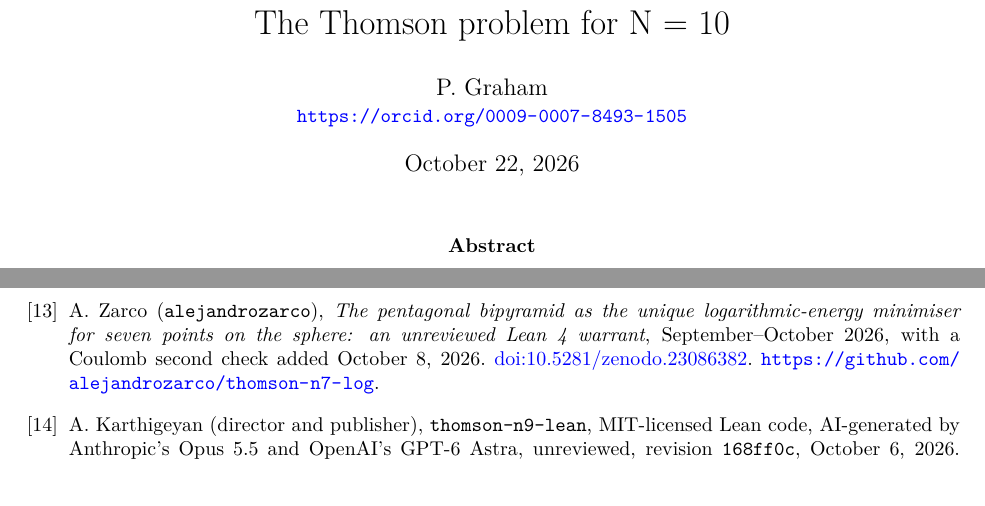
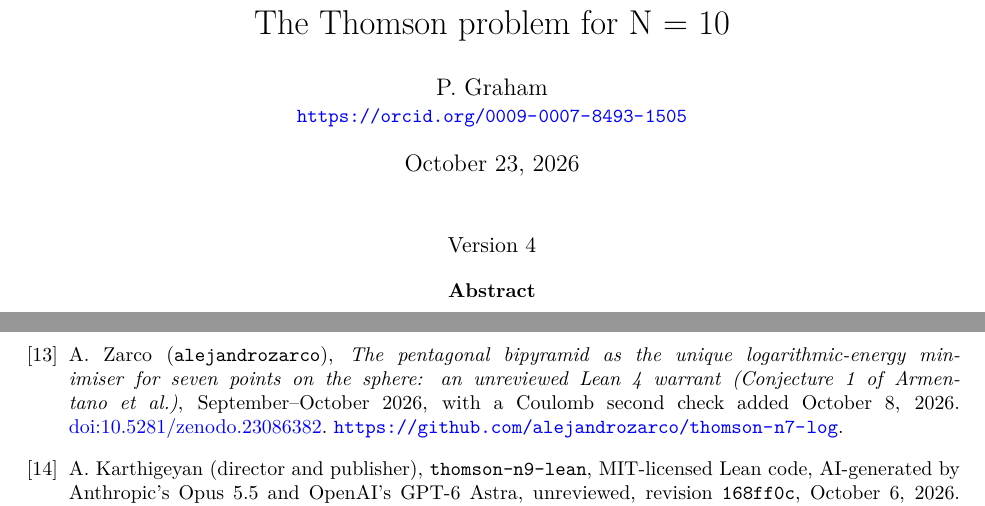
Before and after one commit to 6/clank-lab, a LaTeX paper (results/thomson-10/paper/paper.tex): two parts of pages 1 and 18 of 18, joined at a grey line, cut so that both start at the same text. Compiled offline with pdfLaTeX.

Commit message:
The Thomson problem for N = 10 (version 4) (#86)
The result is a computer-assisted proof, checked in Lean, that the bicapped square antiprism is the only arrangement of ten charges on a sphere with the least energy. This version restores a phrase omitted from the title of Zarco's seven-point warrant, "(Conjecture 1 of Armentano et al.)", in the paper and README. The theorem and its checks are unchanged.

Co-Authored-By: 6[bot] <129682364+6[bot]@users.noreply.github.com>

```diff
--- a/results/thomson-10/paper/paper.tex
+++ b/results/thomson-10/paper/paper.tex
@@ -13,9 +13,10 @@
 \newcommand{\E}{\mathcal{E}}
 \title{The Thomson problem for N = 10}
 \author{P. Graham\\ \small\url{https://orcid.org/0009-0007-8493-1505}}
-\date{October 22, 2026}
+\date{October 23, 2026}
 \begin{document}
 \maketitle
+\begin{center}Version 4\end{center}
 \begin{abstract}
 Thomson's problem, originating in his 1904 atomic model, asks for the least
 Coulomb energy of points on a sphere. For $N = 10$ distinct points on the unit
@@ -1177,7 +1178,7 @@ formalisations for $s=1$ (Coulomb) and $s=2$}, October 2026.
 \bibitem{zarco7}
 A. Zarco (\texttt{alejandrozarco}), \emph{The pentagonal bipyramid as the unique
 logarithmic-energy minimiser for seven points on the sphere: an unreviewed
-Lean 4 warrant}, September--October 2026, with a Coulomb second check
+Lean 4 warrant (Conjecture 1 of Armentano et al.)}, September--October 2026, with a Coulomb second check
 added October 8, 2026.
 \href{https://doi.org/10.5281/zenodo.23086382}{doi:10.5281/zenodo.23086382}.
 \url{https://github.com/alejandrozarco/thomson-n7-log}.
```
Also changed, not shown: CHANGELOG.md, results/thomson-10/README.md, results/thomson-10/paper/paper.pdf.
